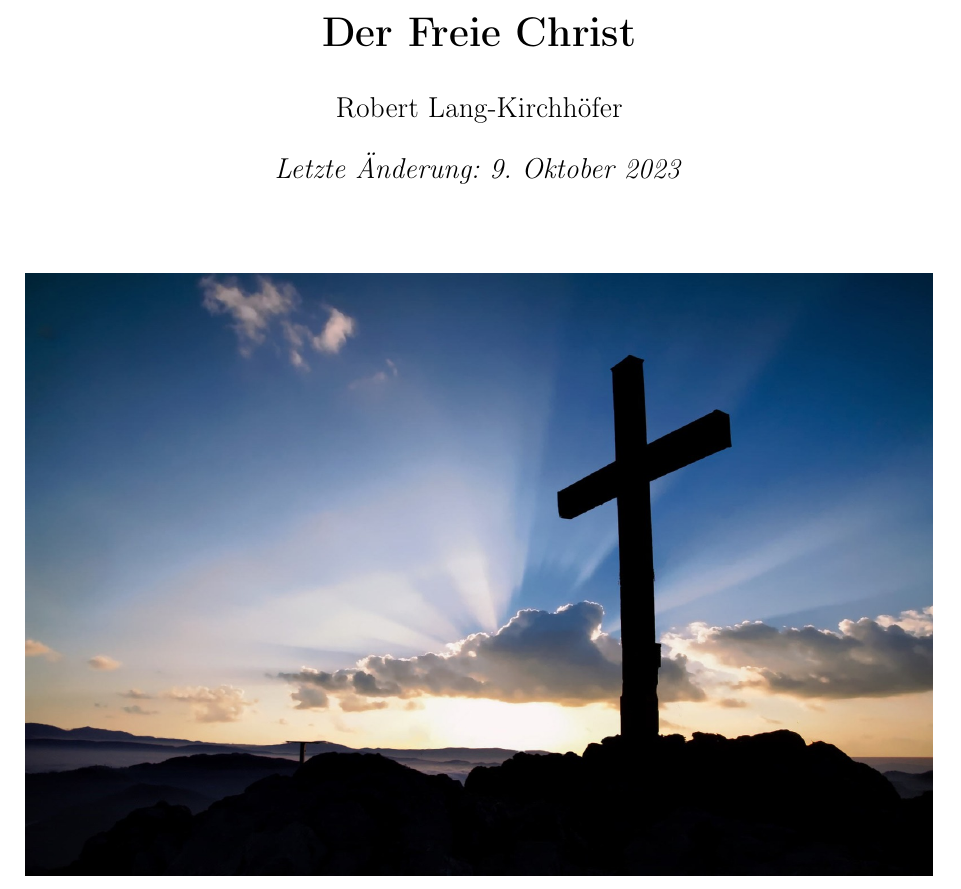
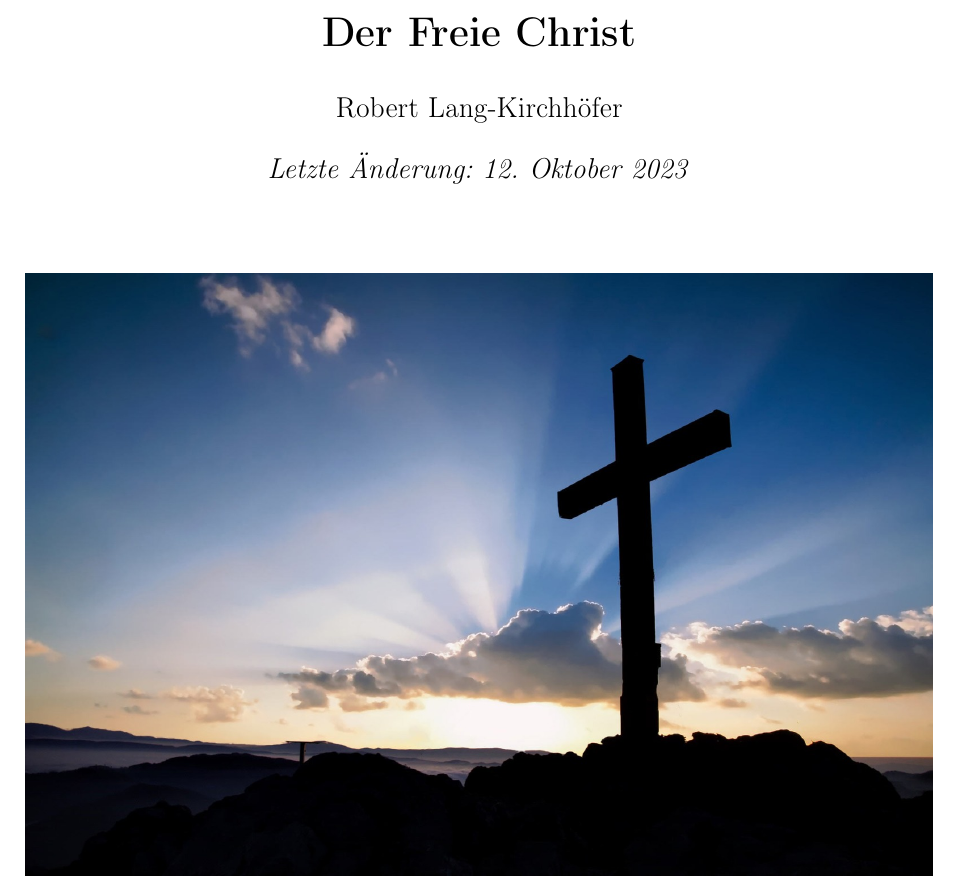
Before and after one commit to DerRobert-28/Der-Freie-Christ, a LaTeX document (src/Der Freie Christ.tex): part of page 1 of 26, cut so that both start at the same text. Compiled offline with pdfLaTeX.

Commit message:
compiling

```diff
--- a/src/Der Freie Christ.tex
+++ b/src/Der Freie Christ.tex
@@ -72,7 +72,7 @@
 
 \title{\textbf{Der Freie Christ}}
 \author{Robert Lang-Kirchh\"ofer}
-\date{\textit{Letzte \"Anderung: 9. Oktober 2023}}
+\date{\textit{Letzte \"Anderung: 12. Oktober 2023}}
 
 \begin{document}
 	\setlength{\parindent}{0mm}
```
Also changed, not shown: src/The Free Christian.tex (+1 -1 lines), src/Der Freie Christ.pdf, src/The Free Christian.pdf, 4 other files.
